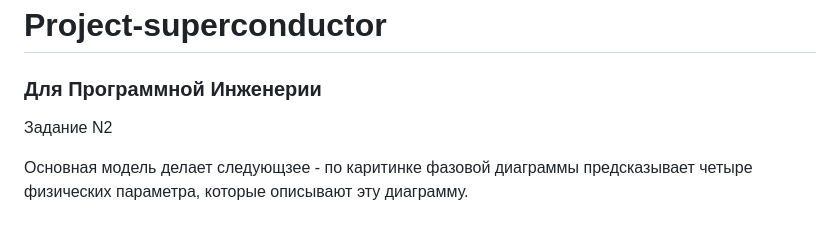
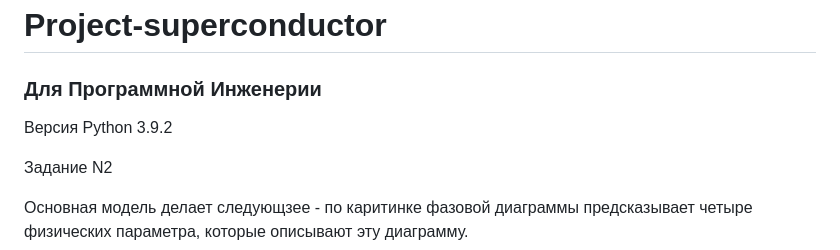
Before and after one commit to gaguri/Project-superconductor, a Markdown page: README.md, the part around the change. Rendered like a GitHub page; blank space fills up the shorter version.

Commit message:
Add python version info

```diff
--- a/README.md
+++ b/README.md
@@ -1,6 +1,8 @@
 # Project-superconductor
 
 ### Для Программной Инженерии
+
+Версия Python 3.9.2
 
 Задание N2
 
```
